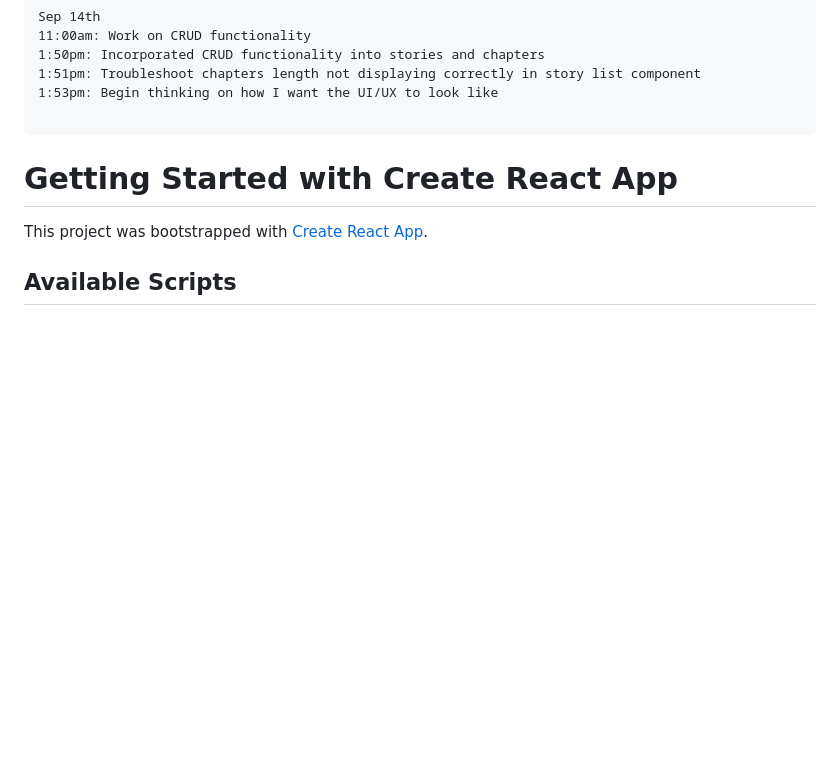
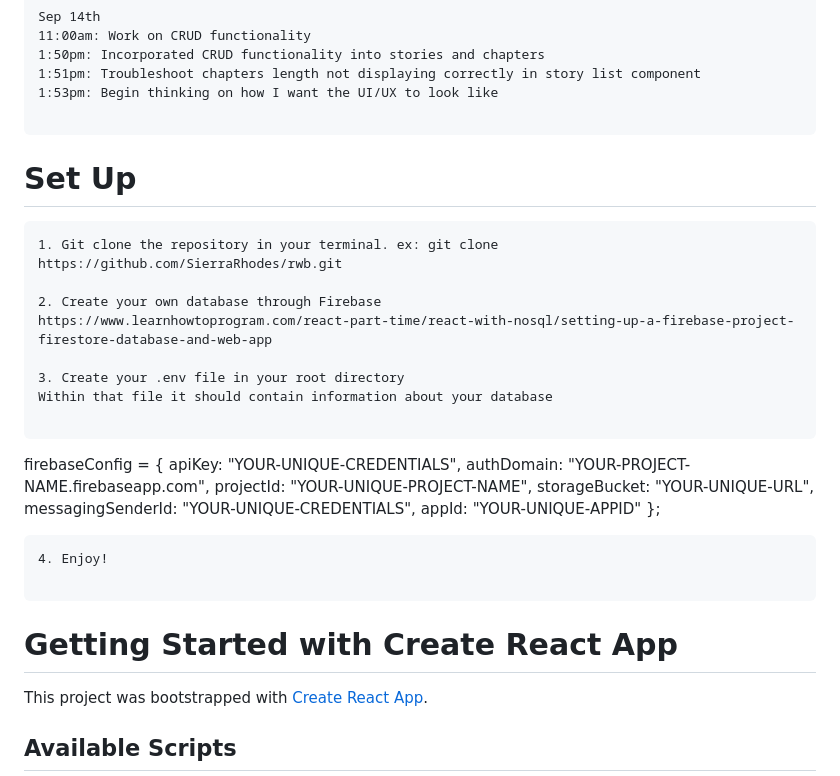
Before and after one commit to SierraRhodes/rwb, a Markdown page: README.md, the part around the change. Drawn GitHub-style; blank space fills up the shorter version.

Commit message:
add info about setting up the project

````diff
--- a/README.md
+++ b/README.md
@@ -62,6 +62,30 @@ Sep 14th
 1:50pm: Incorporated CRUD functionality into stories and chapters
 1:51pm: Troubleshoot chapters length not displaying correctly in story list component
 1:53pm: Begin thinking on how I want the UI/UX to look like
+
+```
+
+# Set Up
+```
+1. Git clone the repository in your terminal. ex: git clone https://github.com/SierraRhodes/rwb.git
+
+2. Create your own database through Firebase
+https://www.learnhowtoprogram.com/react-part-time/react-with-nosql/setting-up-a-firebase-project-firestore-database-and-web-app
+
+3. Create your .env file in your root directory
+Within that file it should contain information about your database
+
+```
+ firebaseConfig = {
+  apiKey: "YOUR-UNIQUE-CREDENTIALS",
+  authDomain: "YOUR-PROJECT-NAME.firebaseapp.com",
+  projectId: "YOUR-UNIQUE-PROJECT-NAME",
+  storageBucket: "YOUR-UNIQUE-URL",
+  messagingSenderId: "YOUR-UNIQUE-CREDENTIALS",
+  appId: "YOUR-UNIQUE-APPID"
+};
+```
+4. Enjoy!
 
 ```
 
````
